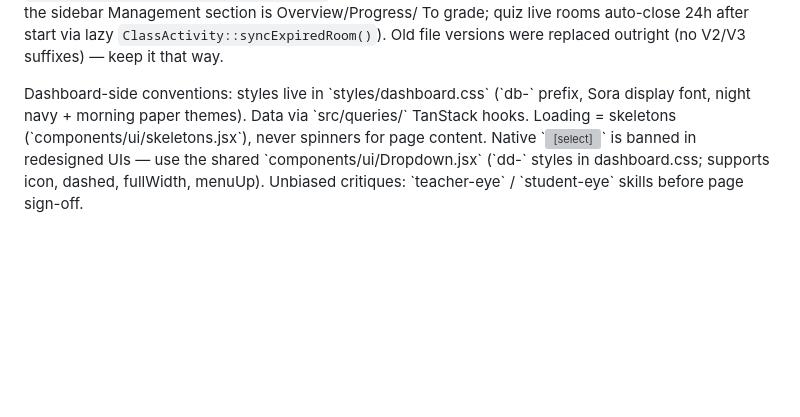
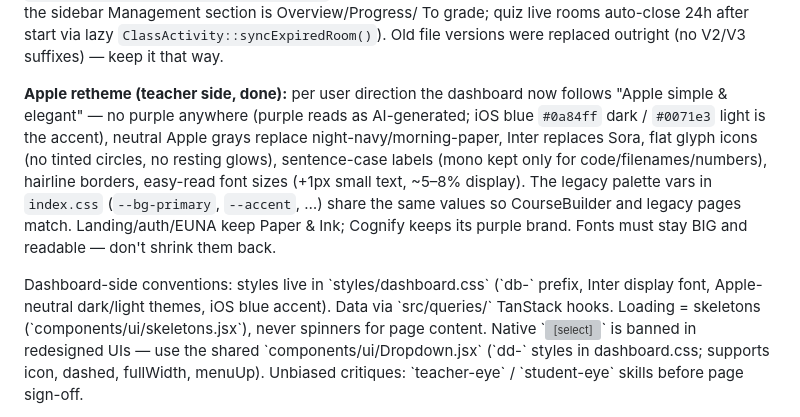
Before and after one commit to zeenify/instructAI, a Markdown page: AGENTS.md, the part around the change. GitHub-like rendering; blank space fills up the shorter version; grey boxes are pictures that could not be loaded.

Commit message:
docs: Apple retheme recorded in AGENTS.md (accent, neutrals, Inter, flat glyphs)

```diff
--- a/AGENTS.md
+++ b/AGENTS.md
@@ -86,8 +86,20 @@ To grade; quiz live rooms auto-close 24h after start via lazy
 `ClassActivity::syncExpiredRoom()`).
 Old file versions were replaced outright (no V2/V3 suffixes) — keep it that way.
 
-Dashboard-side conventions: styles live in \`styles/dashboard.css\` (\`db-\` prefix,
-Sora display font, night navy + morning paper themes). Data via \`src/queries/\`
+**Apple retheme (teacher side, done):** per user direction the dashboard now
+follows "Apple simple & elegant" — no purple anywhere (purple reads as
+AI-generated; iOS blue `#0a84ff` dark / `#0071e3` light is the accent), neutral
+Apple grays replace night-navy/morning-paper, Inter replaces Sora, flat glyph
+icons (no tinted circles, no resting glows), sentence-case labels (mono kept
+only for code/filenames/numbers), hairline borders, easy-read font sizes
+(+1px small text, ~5–8% display). The legacy palette vars in `index.css`
+(`--bg-primary`, `--accent`, …) share the same values so CourseBuilder and
+legacy pages match. Landing/auth/EUNA keep Paper & Ink; Cognify keeps its
+purple brand. Fonts must stay BIG and readable — don't shrink them back.
+
+Dashboard-side conventions: styles live in \`styles/dashboard.css\` (\`db-\`
+prefix, Inter display font, Apple-neutral dark/light themes, iOS blue accent).
+Data via \`src/queries/\`
 TanStack hooks. Loading = skeletons (\`components/ui/skeletons.jsx\`), never
 spinners for page content. Native \`<select>\` is banned in redesigned UIs — use
 the shared \`components/ui/Dropdown.jsx\` (\`dd-\` styles in dashboard.css;
```
